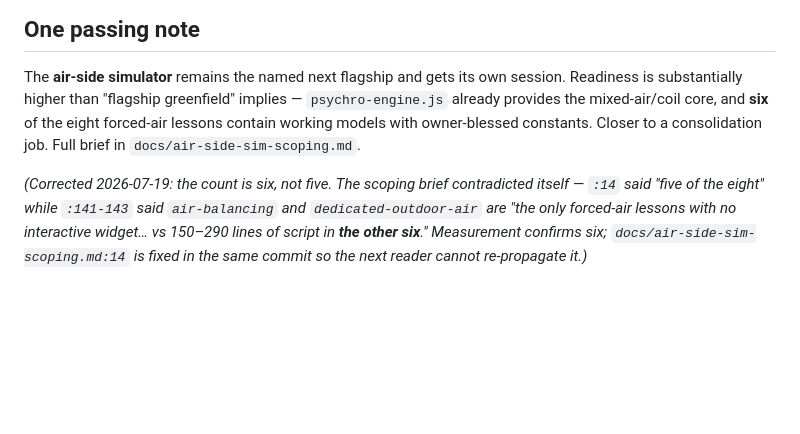
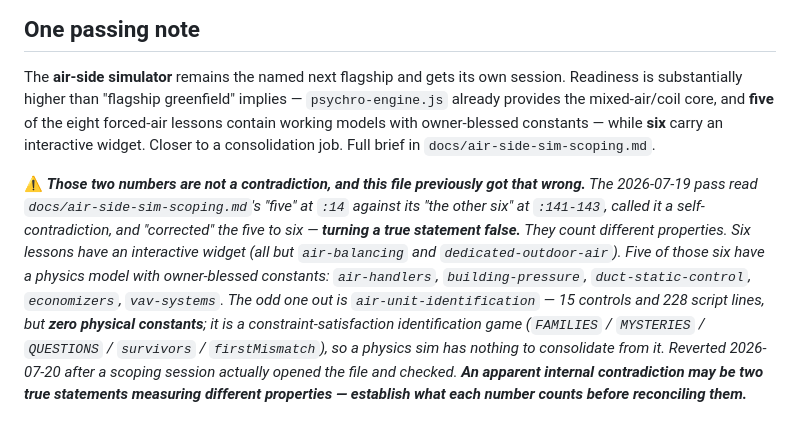
Before and after one commit to EWH2000/controlsfreak.dev, a Markdown page: docs/next-session-handoff.md, the part around the change. GitHub-like rendering; blank space fills up the shorter version.

```diff
--- a/docs/next-session-handoff.md
+++ b/docs/next-session-handoff.md
@@ -439,14 +439,23 @@ Raise these when convenient; none blocks the work above.
 
 The **air-side simulator** remains the named next flagship and gets its own
 session. Readiness is substantially higher than "flagship greenfield" implies —
-`psychro-engine.js` already provides the mixed-air/coil core, and **six** of
+`psychro-engine.js` already provides the mixed-air/coil core, and **five** of
 the eight forced-air lessons contain working models with owner-blessed
-constants. Closer to a consolidation job. Full brief in
-`docs/air-side-sim-scoping.md`.
+constants — while **six** carry an interactive widget. Closer to a
+consolidation job. Full brief in `docs/air-side-sim-scoping.md`.
 
-*(Corrected 2026-07-19: the count is six, not five. The scoping brief
-contradicted itself — `:14` said "five of the eight" while `:141-143` said
-`air-balancing` and `dedicated-outdoor-air` are "the only forced-air lessons
-with no interactive widget… vs 150–290 lines of script in **the other six**."
-Measurement confirms six; `docs/air-side-sim-scoping.md:14` is fixed in the
-same commit so the next reader cannot re-propagate it.)*
+⚠️ ***Those two numbers are not a contradiction, and this file previously got
+that wrong.** The 2026-07-19 pass read `docs/air-side-sim-scoping.md`'s "five"
+at `:14` against its "the other six" at `:141-143`, called it a self-
+contradiction, and "corrected" the five to six — **turning a true statement
+false.** They count different properties. Six lessons have an interactive
+widget (all but `air-balancing` and `dedicated-outdoor-air`). Five of those six
+have a physics model with owner-blessed constants: `air-handlers`,
+`building-pressure`, `duct-static-control`, `economizers`, `vav-systems`. The
+odd one out is `air-unit-identification` — 15 controls and 228 script lines,
+but **zero physical constants**; it is a constraint-satisfaction identification
+game (`FAMILIES` / `MYSTERIES` / `QUESTIONS` / `survivors` / `firstMismatch`),
+so a physics sim has nothing to consolidate from it. Reverted 2026-07-20 after
+a scoping session actually opened the file and checked. **An apparent internal
+contradiction may be two true statements measuring different properties —
+establish what each number counts before reconciling them.***
```
Also changed, not shown: docs/air-side-sim-scoping.md (+21 -5 lines).
